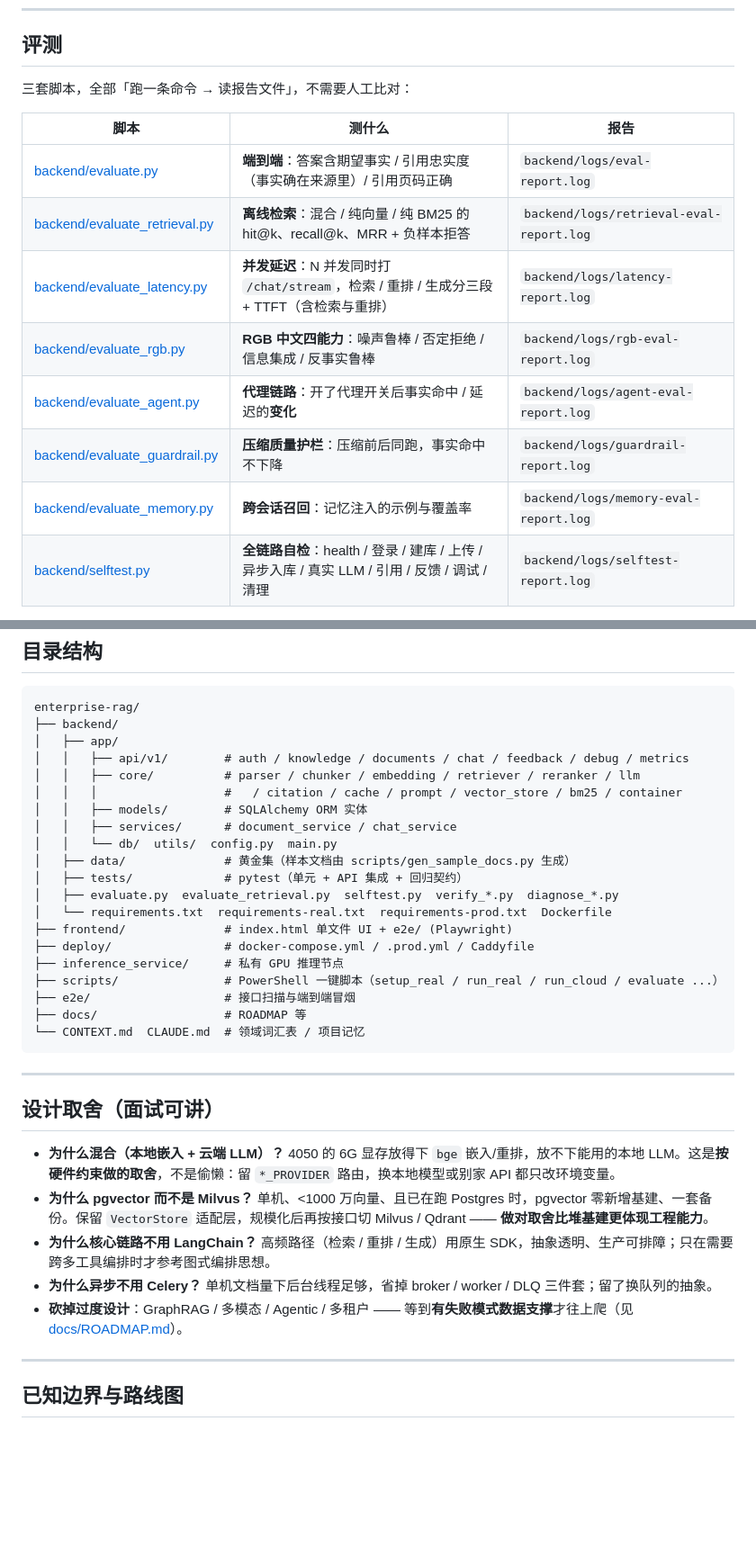
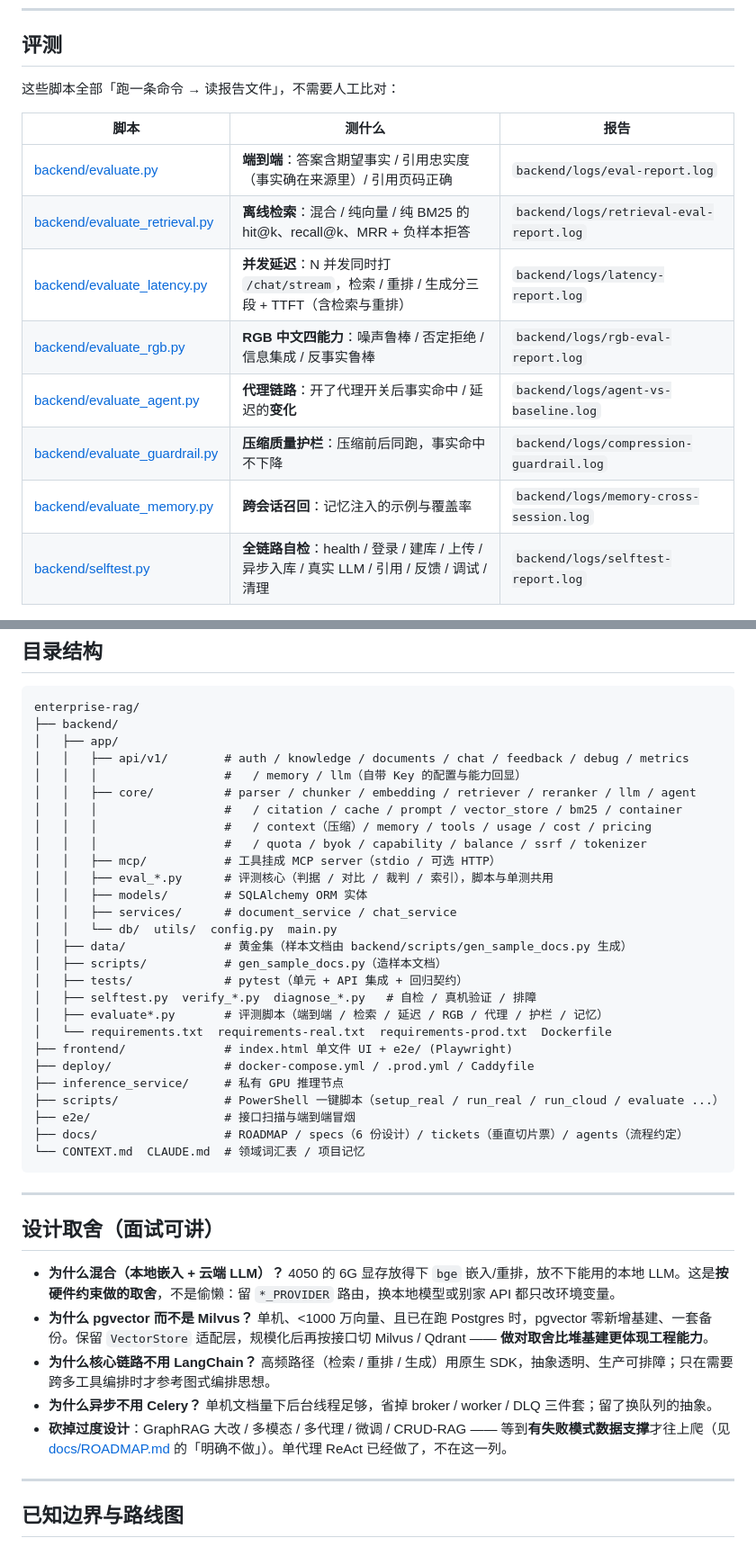
Before and after one commit to zfj-dev/enterprise-rag, a Markdown page: README.md, 2 parts joined by grey strips. Shown at 90% size. GitHub-like rendering; blank space fills up the shorter version.

Commit message:
docs(readme): 把过期数字与清单核一遍 —— 不写成印象里的样子
README 是门面，里面的数字和路径都得站得住。这次逐条对着代码核：

- 测试写的是 `601 passed`，实际 **760 passed / 3 skipped**；skip 的三条（refresh token /
  登出黑名单 / pgvector）核对过，没变。
- 评测一节开头写「三套脚本」，底下却列了 8 个；三个报告路径是编的
  （`agent-eval-report.log` / `guardrail-report.log` / `memory-eval-report.log`），
  实际是 `agent-vs-baseline.log` / `compression-guardrail.log` / `memory-cross-session.log`。
- **`scripts\run_cloud.ps1` 根本不存在** —— 仓库里只有 `run_cloud.ps1.example`（里面要填
  推理节点地址与 DashScope Key，所以刻意不提交）。照 README 走的读者会当场卡住。
  补上前置说明：先 `setup_real.ps1`，云端那份先复制模板再改。
- `make test-e2e` 跑的是仓库根 `e2e/` 的接口冒烟，不是 Playwright —— 原来三个目标并排写，
  容易让人以为浏览器那套也是它。
- 目录结构：`api/v1` 少列 memory / llm，`core/` 少列一半模块，缺 `app/mcp/` 与 `app/eval_*.py`；
  样本文档生成器的路径写成 `scripts/`，实际在 `backend/scripts/`。
- 「砍掉过度设计」一列里还挂着 **Agentic** —— 同一个 README 的「已完成」又写着 Agentic 已做。
  按 ROADMAP 的「明确不做」改成 GraphRAG 大改 / 多模态 / 多代理 / 微调 / CRUD-RAG。
- 补两条刚落地、用户看得见的行为：启动时收尾残留的 `processing`（并提示重传）、
  无依据的回答直接换成拒答。

没有改的：真机评测数字那一节（标注了「最近一次」且带口径，这次没条件复现）、
「一页报告里生成层/延迟/RGB 仍是未跑」那段（现状如此，改掉才是造假）。

````diff
--- a/README.md
+++ b/README.md
@@ -127,7 +134,7 @@ FastAPI (无状态)  -- 鉴权 / 知识库 / 文档 / 问答 / 反馈 / 调试 /
 
 ## 评测
 
-三套脚本，全部「跑一条命令 → 读报告文件」，不需要人工比对：
+这些脚本全部「跑一条命令 → 读报告文件」，不需要人工比对：
 
 | 脚本 | 测什么 | 报告 |
 |---|---|---|
@@ -135,9 +142,9 @@ FastAPI (无状态)  -- 鉴权 / 知识库 / 文档 / 问答 / 反馈 / 调试 /
 | [backend/evaluate_retrieval.py](backend/evaluate_retrieval.py) | **离线检索**：混合 / 纯向量 / 纯 BM25 的 hit@k、recall@k、MRR + 负样本拒答 | `backend/logs/retrieval-eval-report.log` |
 | [backend/evaluate_latency.py](backend/evaluate_latency.py) | **并发延迟**：N 并发同时打 `/chat/stream`，检索 / 重排 / 生成分三段 + TTFT（含检索与重排） | `backend/logs/latency-report.log` |
 | [backend/evaluate_rgb.py](backend/evaluate_rgb.py) | **RGB 中文四能力**：噪声鲁棒 / 否定拒绝 / 信息集成 / 反事实鲁棒 | `backend/logs/rgb-eval-report.log` |
-| [backend/evaluate_agent.py](backend/evaluate_agent.py) | **代理链路**：开了代理开关后事实命中 / 延迟的**变化** | `backend/logs/agent-eval-report.log` |
-| [backend/evaluate_guardrail.py](backend/evaluate_guardrail.py) | **压缩质量护栏**：压缩前后同跑，事实命中不下降 | `backend/logs/guardrail-report.log` |
-| [backend/evaluate_memory.py](backend/evaluate_memory.py) | **跨会话召回**：记忆注入的示例与覆盖率 | `backend/logs/memory-eval-report.log` |
+| [backend/evaluate_agent.py](backend/evaluate_agent.py) | **代理链路**：开了代理开关后事实命中 / 延迟的**变化** | `backend/logs/agent-vs-baseline.log` |
+| [backend/evaluate_guardrail.py](backend/evaluate_guardrail.py) | **压缩质量护栏**：压缩前后同跑，事实命中不下降 | `backend/logs/compression-guardrail.log` |
+| [backend/evaluate_memory.py](backend/evaluate_memory.py) | **跨会话召回**：记忆注入的示例与覆盖率 | `backend/logs/memory-cross-session.log` |
 | [backend/selftest.py](backend/selftest.py) | **全链路自检**：health / 登录 / 建库 / 上传 / 异步入库 / 真实 LLM / 引用 / 反馈 / 调试 / 清理 | `backend/logs/selftest-report.log` |
 
 [backend/evaluate_all.py](backend/evaluate_all.py)（`scripts\evaluate_all.ps1`）把它们合成**一页报告** → `backend/logs/eval-summary.log`，开头附配置快照与目标线。
@@ -230,21 +238,28 @@ enterprise-rag/
 ├── backend/
 │   ├── app/
 │   │   ├── api/v1/        # auth / knowledge / documents / chat / feedback / debug / metrics
-│   │   ├── core/          # parser / chunker / embedding / retriever / reranker / llm
+│   │   │                  #   / memory / llm（自带 Key 的配置与能力回显）
+│   │   ├── core/          # parser / chunker / embedding / retriever / reranker / llm / agent
 │   │   │                  #   / citation / cache / prompt / vector_store / bm25 / container
+│   │   │                  #   / context（压缩）/ memory / tools / usage / cost / pricing
+│   │   │                  #   / quota / byok / capability / balance / ssrf / tokenizer
+│   │   ├── mcp/           # 工具挂成 MCP server（stdio / 可选 HTTP）
+│   │   ├── eval_*.py      # 评测核心（判据 / 对比 / 裁判 / 索引），脚本与单测共用
 │   │   ├── models/        # SQLAlchemy ORM 实体
 │   │   ├── services/      # document_service / chat_service
 │   │   └── db/  utils/  config.py  main.py
-│   ├── data/              # 黄金集（样本文档由 scripts/gen_sample_docs.py 生成）
+│   ├── data/              # 黄金集（样本文档由 backend/scripts/gen_sample_docs.py 生成）
+│   ├── scripts/           # gen_sample_docs.py（造样本文档）
 │   ├── tests/             # pytest（单元 + API 集成 + 回归契约）
-│   ├── evaluate.py  evaluate_retrieval.py  selftest.py  verify_*.py  diagnose_*.py
+│   ├── selftest.py  verify_*.py  diagnose_*.py   # 自检 / 真机验证 / 排障
+│   ├── evaluate*.py       # 评测脚本（端到端 / 检索 / 延迟 / RGB / 代理 / 护栏 / 记忆）
 │   └── requirements.txt  requirements-real.txt  requirements-prod.txt  Dockerfile
 ├── frontend/              # index.html 单文件 UI + e2e/ (Playwright)
 ├── deploy/                # docker-compose.yml / .prod.yml / Caddyfile
 ├── inference_service/     # 私有 GPU 推理节点
 ├── scripts/               # PowerShell 一键脚本（setup_real / run_real / run_cloud / evaluate ...）
 ├── e2e/                   # 接口扫描与端到端冒烟
-├── docs/                  # ROADMAP 等
+├── docs/                  # ROADMAP / specs（6 份设计）/ tickets（垂直切片票）/ agents（流程约定）
 └── CONTEXT.md  CLAUDE.md  # 领域词汇表 / 项目记忆
 ```
 
@@ -256,7 +271,7 @@ enterprise-rag/
 - **为什么 pgvector 而不是 Milvus？** 单机、<1000 万向量、且已在跑 Postgres 时，pgvector 零新增基建、一套备份。保留 `VectorStore` 适配层，规模化后再按接口切 Milvus / Qdrant —— **做对取舍比堆基建更体现工程能力**。
 - **为什么核心链路不用 LangChain？** 高频路径（检索 / 重排 / 生成）用原生 SDK，抽象透明、生产可排障；只在需要跨多工具编排时才参考图式编排思想。
 - **为什么异步不用 Celery？** 单机文档量下后台线程足够，省掉 broker / worker / DLQ 三件套；留了换队列的抽象。
-- **砍掉过度设计**：GraphRAG / 多模态 / Agentic / 多租户 —— 等到**有失败模式数据支撑**才往上爬（见 [docs/ROADMAP.md](docs/ROADMAP.md)）。
+- **砍掉过度设计**：GraphRAG 大改 / 多模态 / 多代理 / 微调 / CRUD-RAG —— 等到**有失败模式数据支撑**才往上爬（见 [docs/ROADMAP.md](docs/ROADMAP.md) 的「明确不做」）。单代理 ReAct 已经做了，不在这一列。
 
 ---
 
````
Also changed, not shown: other parts of README.md (+10 -2 lines).
